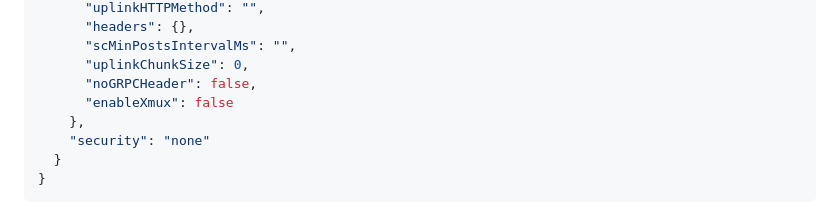
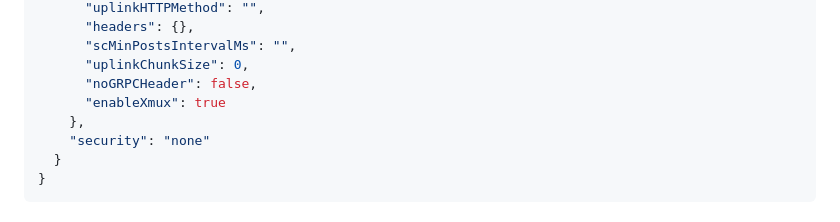
Before and after one commit to torrua/Nginx-L4-Stream-Router-Mask-for-3x-ui, a Markdown page: README.md, the part around the change. Rendered like a GitHub page.

```diff
--- a/README.md
+++ b/README.md
@@ -318,7 +318,7 @@ chmod +x setup_mask.sh
       "scMinPostsIntervalMs": "",
       "uplinkChunkSize": 0,
       "noGRPCHeader": false,
-      "enableXmux": false
+      "enableXmux": true
     },
     "security": "none"
   }
```
